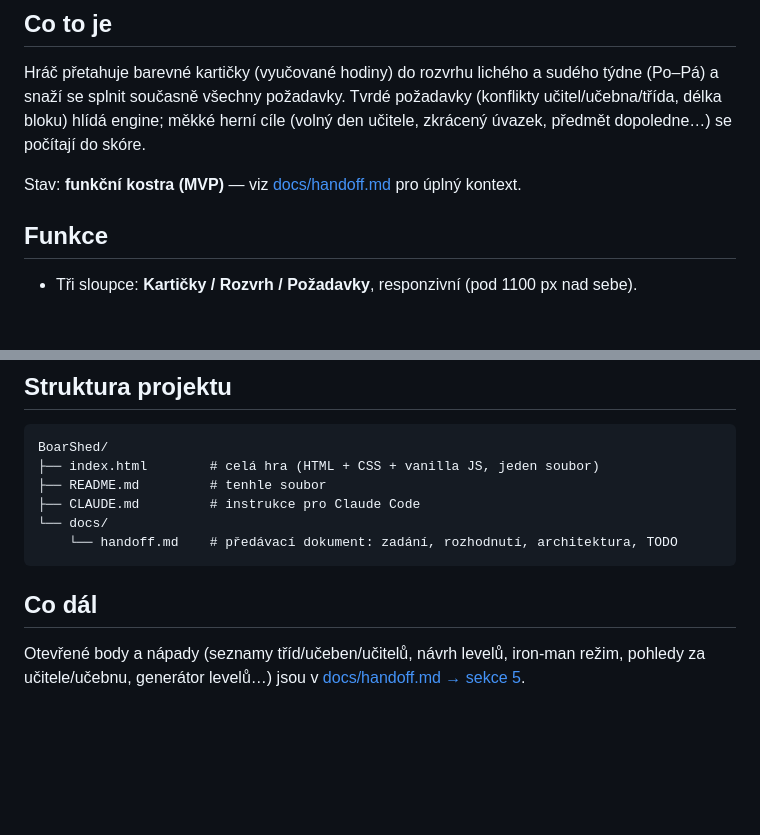
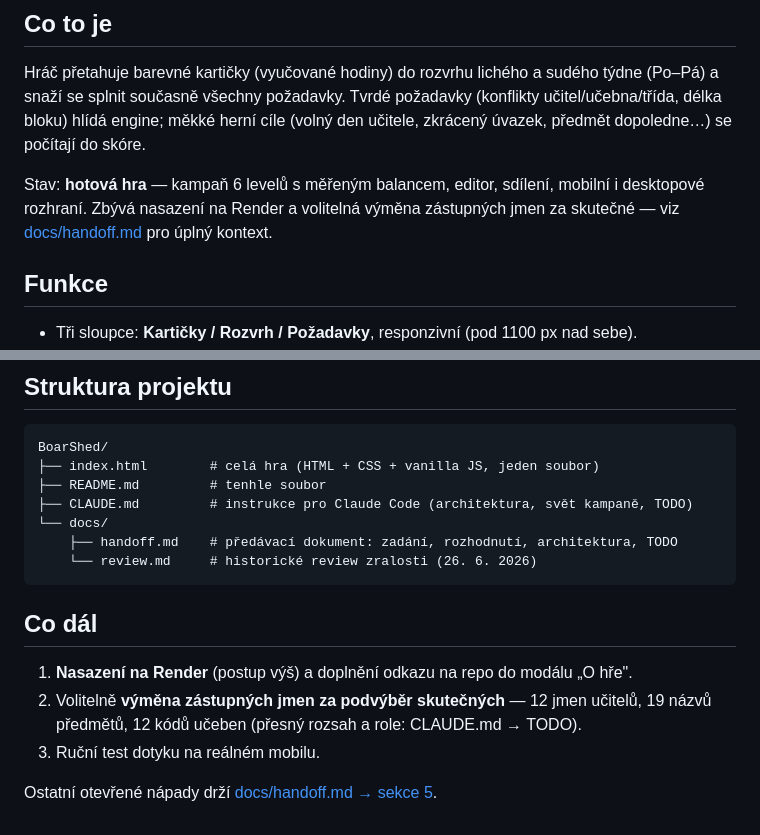
Before and after one commit to senkyr/BoarShed, a Markdown page: README.md, 2 parts joined by grey strips. Drawn GitHub-style; blank space fills up the shorter version.

````diff
--- a/README.md
+++ b/README.md
@@ -14,7 +14,9 @@ Hráč přetahuje barevné kartičky (vyučované hodiny) do rozvrhu lichého a
 učitel/učebna/třída, délka bloku) hlídá engine; měkké herní cíle (volný den učitele,
 zkrácený úvazek, předmět dopoledne…) se počítají do skóre.
 
-Stav: **funkční kostra (MVP)** — viz [docs/handoff.md](docs/handoff.md) pro úplný kontext.
+Stav: **hotová hra** — kampaň 6 levelů s měřeným balancem, editor, sdílení, mobilní
+i desktopové rozhraní. Zbývá nasazení na Render a volitelná výměna zástupných jmen za
+skutečné — viz [docs/handoff.md](docs/handoff.md) pro úplný kontext.
 
 ## Funkce
 
@@ -81,13 +83,17 @@ Protože je to čistý frontend bez DB, je to přesně tenhle případ.
 BoarShed/
 ├── index.html        # celá hra (HTML + CSS + vanilla JS, jeden soubor)
 ├── README.md         # tenhle soubor
-├── CLAUDE.md         # instrukce pro Claude Code
+├── CLAUDE.md         # instrukce pro Claude Code (architektura, svět kampaně, TODO)
 └── docs/
-    └── handoff.md    # předávací dokument: zadání, rozhodnutí, architektura, TODO
+    ├── handoff.md    # předávací dokument: zadání, rozhodnutí, architektura, TODO
+    └── review.md     # historické review zralosti (26. 6. 2026)
 ```
 
 ## Co dál
 
-Otevřené body a nápady (seznamy tříd/učeben/učitelů, návrh levelů, iron-man režim,
-pohledy za učitele/učebnu, generátor levelů…) jsou v
-[docs/handoff.md → sekce 5](docs/handoff.md).
+1. **Nasazení na Render** (postup výš) a doplnění odkazu na repo do modálu „O hře".
+2. Volitelně **výměna zástupných jmen za podvýběr skutečných** — 12 jmen učitelů,
+   19 názvů předmětů, 12 kódů učeben (přesný rozsah a role: CLAUDE.md → TODO).
+3. Ruční test dotyku na reálném mobilu.
+
+Ostatní otevřené nápady drží [docs/handoff.md → sekce 5](docs/handoff.md).
````
Also changed, not shown: CLAUDE.md (+40 -14 lines), docs/handoff.md (+48 -38 lines).
